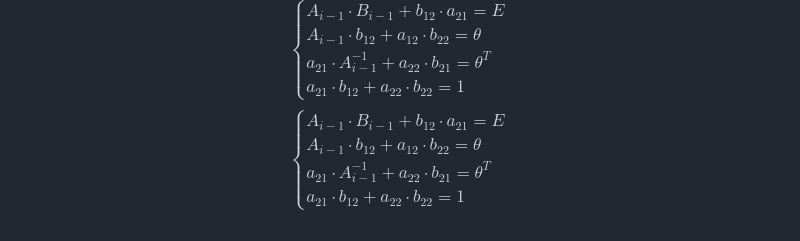
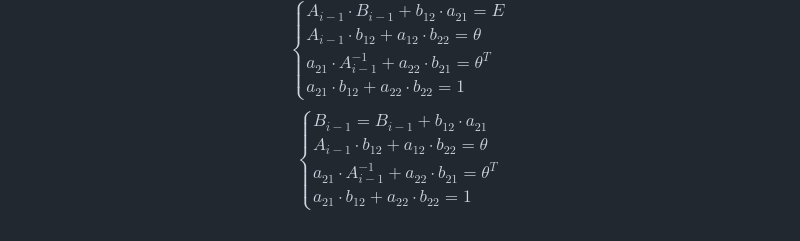
Before and after one commit to Jrol123/obsidian-dvfu, a Markdown page: Вычислительная математика/Коллоки/Коллоквиум 0.md, the part around the change. Rendered like a GitHub page.

Commit message:
vault backup: 2024-10-29 18:32:35

```diff
--- a/Вычислительная математика/Коллоки/Коллоквиум 0.md
+++ b/Вычислительная математика/Коллоки/Коллоквиум 0.md
@@ -283,7 +283,7 @@ $a_{12}, b_{12}-$ вектор столбец, $a_{21}, b_{21}-$ вектор с
 	$$
 $$
 \begin{cases}
-{A_{i-1}\cdot B_{i-1}+b_{12}\cdot a_{21}=E} \\
+{B_{i-1} = B_{i-1}+b_{12}\cdot a_{21}} \\
 {A_{i-1}\cdot b_{12}+a_{12}\cdot b_{22}=\theta} \\
 {a_{21}\cdot A_{i-1}^{-1}+a_{22}\cdot b_{21}=\theta^T} \\
 {a_{21}\cdot b_{12} + a_{22}\cdot b_{22}=1}
```
